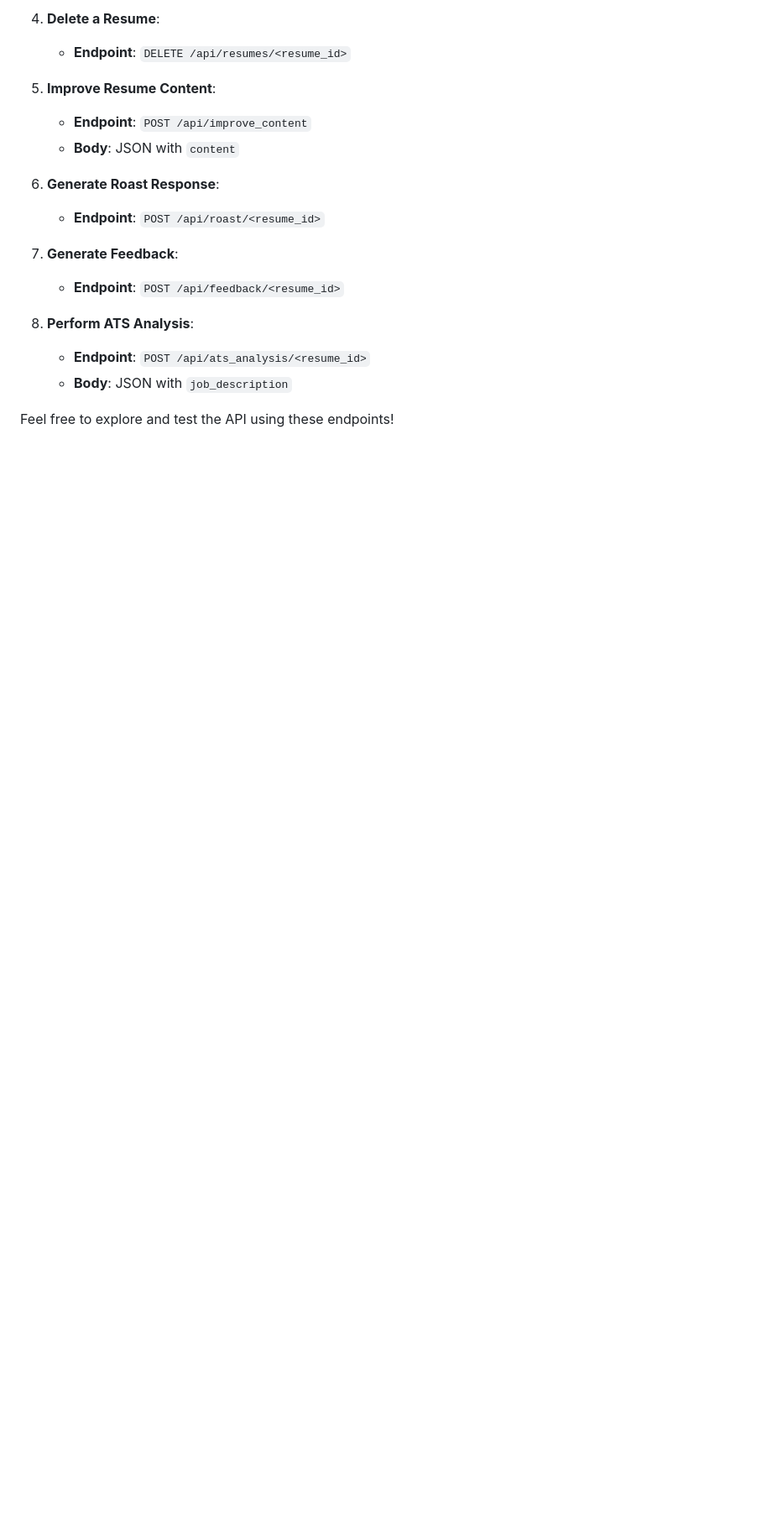
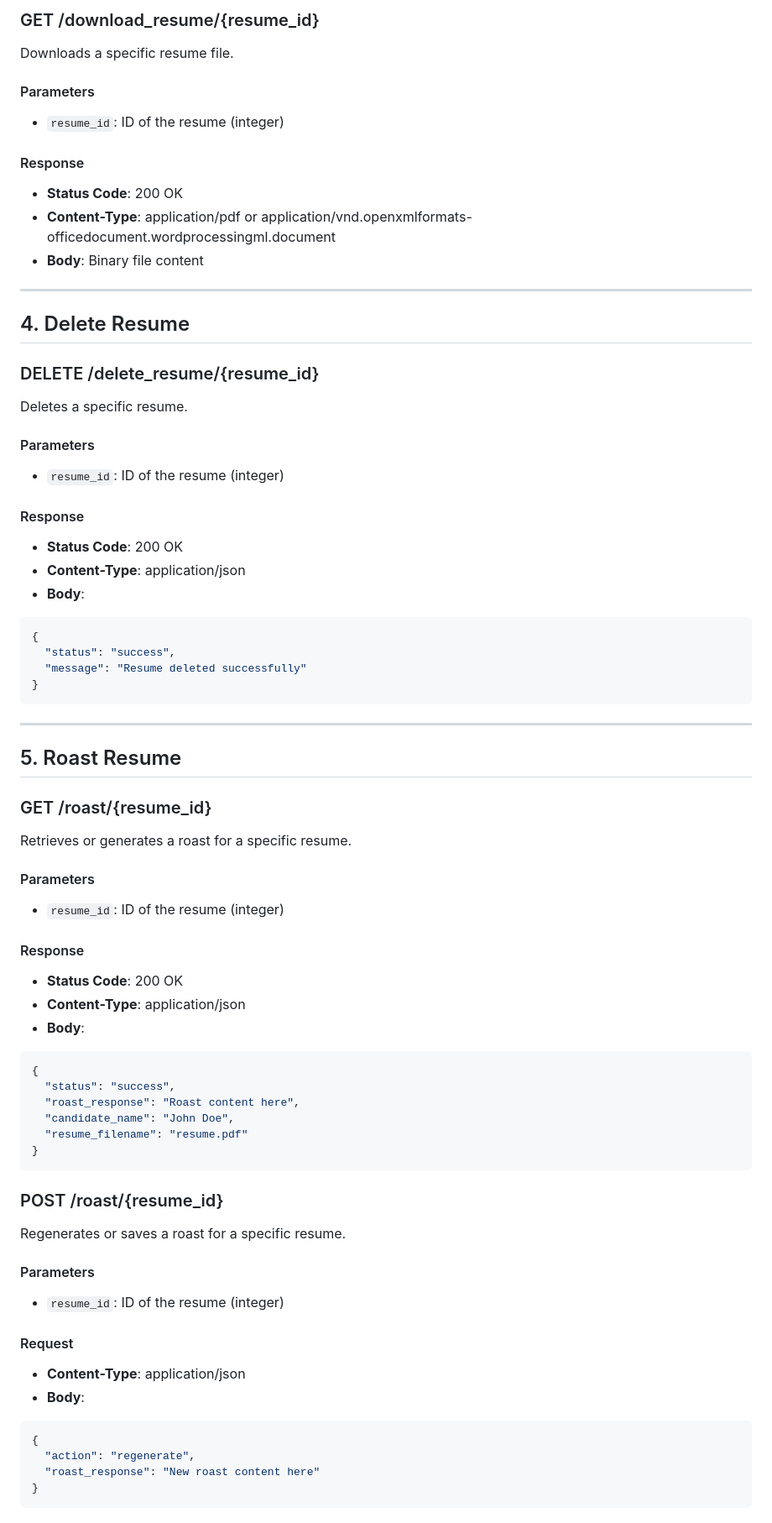
Before and after one commit to sarvesh-2109/cvmaster-endpoint, a Markdown page: Readme.md, the part around the change printed below. Shown: that part at 84% size. GitHub-like rendering; blank space fills up the shorter version.

````diff
--- a/Readme.md
+++ b/Readme.md
@@ -65,19 +71,72 @@ You can test the API using tools like Postman or cURL. Here are some example req
 
-4. **Delete a Resume**:
-   - **Endpoint**: `DELETE /api/resumes/<resume_id>`
+### GET /download_resume/{resume_id}
+Downloads a specific resume file.
 
-5. **Improve Resume Content**:
-   - **Endpoint**: `POST /api/improve_content`
-   - **Body**: JSON with `content`
+#### Parameters
+- `resume_id`: ID of the resume (integer)
 
-6. **Generate Roast Response**:
-   - **Endpoint**: `POST /api/roast/<resume_id>`
+#### Response
+- **Status Code**: 200 OK
+- **Content-Type**: application/pdf or application/vnd.openxmlformats-officedocument.wordprocessingml.document
+- **Body**: Binary file content
 
-7. **Generate Feedback**:
-   - **Endpoint**: `POST /api/feedback/<resume_id>`
+---
 
-8. **Perform ATS Analysis**:
-   - **Endpoint**: `POST /api/ats_analysis/<resume_id>`
-   - **Body**: JSON with `job_description`
+## 4. Delete Resume
 
-Feel free to explore and test the API using these endpoints!
+### DELETE /delete_resume/{resume_id}
+Deletes a specific resume.
+
+#### Parameters
+- `resume_id`: ID of the resume (integer)
+
+#### Response
+- **Status Code**: 200 OK
+- **Content-Type**: application/json
+- **Body**:
+```json
+{
+  "status": "success",
+  "message": "Resume deleted successfully"
+}
+```
+
+---
+
+## 5. Roast Resume
+
+### GET /roast/{resume_id}
+Retrieves or generates a roast for a specific resume.
+
+#### Parameters
+- `resume_id`: ID of the resume (integer)
+
+#### Response
+- **Status Code**: 200 OK
+- **Content-Type**: application/json
+- **Body**:
+```json
+{
+  "status": "success",
+  "roast_response": "Roast content here",
+  "candidate_name": "John Doe",
+  "resume_filename": "resume.pdf"
+}
+```
+
+### POST /roast/{resume_id}
+Regenerates or saves a roast for a specific resume.
+
+#### Parameters
+- `resume_id`: ID of the resume (integer)
+
+#### Request
+- **Content-Type**: application/json
+- **Body**:
+```json
+{
+  "action": "regenerate",
+  "roast_response": "New roast content here"
+}
+```
+
````
Also changed, not shown: other parts of Readme.md (+258 -46 lines).
